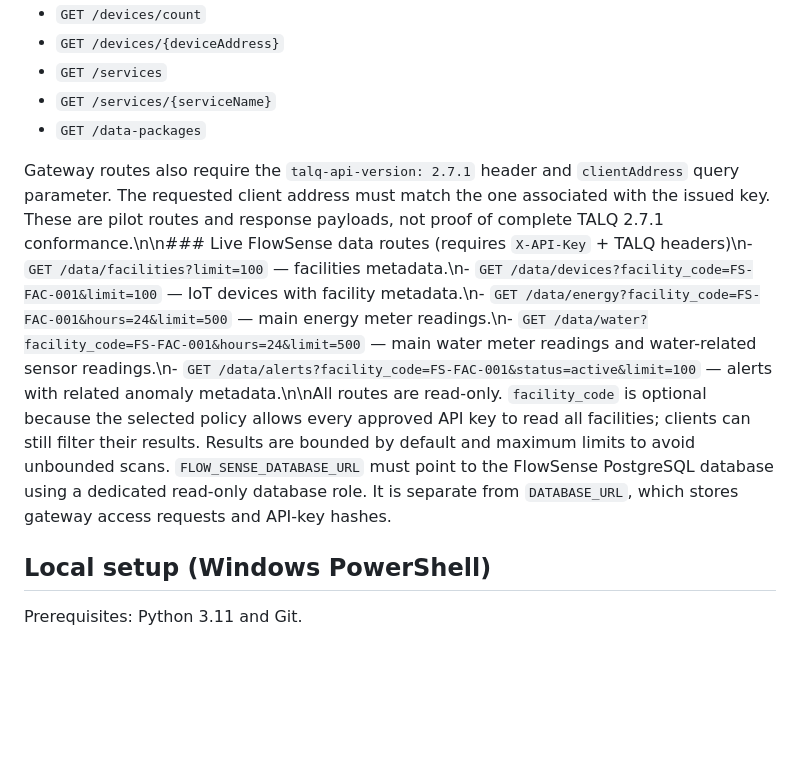
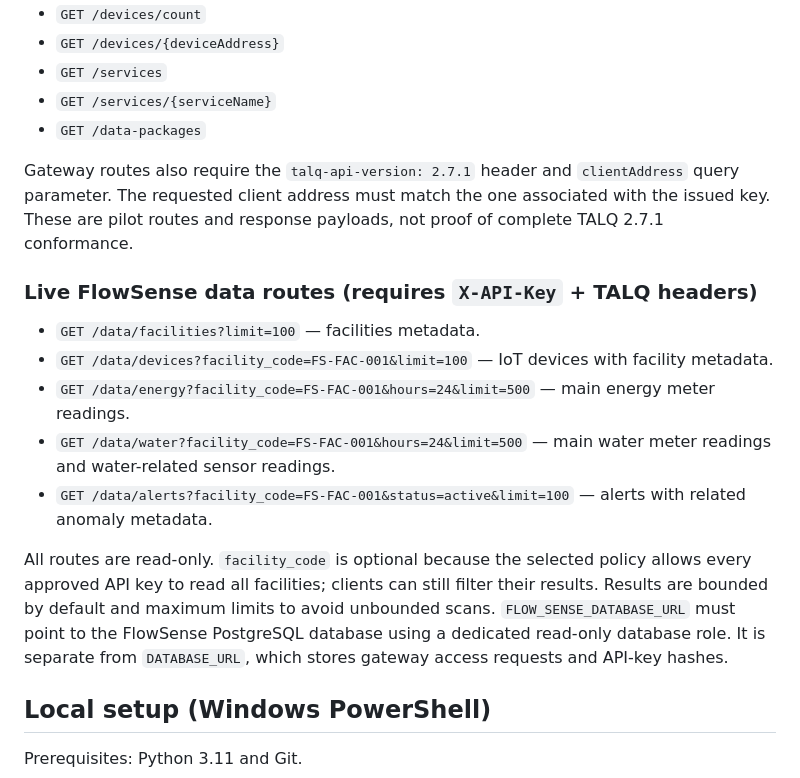
Before and after one commit to ayush2459/talq-api-key, a Markdown page: README.md, the part around one of its changes. GitHub-like rendering; blank space fills up the shorter version.

Commit message:
Fix formatting in live data API documentation

```diff
--- a/README.md
+++ b/README.md
@@ -46,7 +46,16 @@ The raw client API key and request token must never be logged or stored in brows
 - `GET /services/{serviceName}`
 - `GET /data-packages`
 
-Gateway routes also require the `talq-api-version: 2.7.1` header and `clientAddress` query parameter. The requested client address must match the one associated with the issued key. These are pilot routes and response payloads, not proof of complete TALQ 2.7.1 conformance.\n\n### Live FlowSense data routes (requires `X-API-Key` + TALQ headers)\n- `GET /data/facilities?limit=100` — facilities metadata.\n- `GET /data/devices?facility_code=FS-FAC-001&limit=100` — IoT devices with facility metadata.\n- `GET /data/energy?facility_code=FS-FAC-001&hours=24&limit=500` — main energy meter readings.\n- `GET /data/water?facility_code=FS-FAC-001&hours=24&limit=500` — main water meter readings and water-related sensor readings.\n- `GET /data/alerts?facility_code=FS-FAC-001&status=active&limit=100` — alerts with related anomaly metadata.\n\nAll routes are read-only. `facility_code` is optional because the selected policy allows every approved API key to read all facilities; clients can still filter their results. Results are bounded by default and maximum limits to avoid unbounded scans. `FLOW_SENSE_DATABASE_URL` must point to the FlowSense PostgreSQL database using a dedicated read-only database role. It is separate from `DATABASE_URL`, which stores gateway access requests and API-key hashes.
+Gateway routes also require the `talq-api-version: 2.7.1` header and `clientAddress` query parameter. The requested client address must match the one associated with the issued key. These are pilot routes and response payloads, not proof of complete TALQ 2.7.1 conformance.
+
+### Live FlowSense data routes (requires `X-API-Key` + TALQ headers)
+- `GET /data/facilities?limit=100` — facilities metadata.
+- `GET /data/devices?facility_code=FS-FAC-001&limit=100` — IoT devices with facility metadata.
+- `GET /data/energy?facility_code=FS-FAC-001&hours=24&limit=500` — main energy meter readings.
+- `GET /data/water?facility_code=FS-FAC-001&hours=24&limit=500` — main water meter readings and water-related sensor readings.
+- `GET /data/alerts?facility_code=FS-FAC-001&status=active&limit=100` — alerts with related anomaly metadata.
+
+All routes are read-only. `facility_code` is optional because the selected policy allows every approved API key to read all facilities; clients can still filter their results. Results are bounded by default and maximum limits to avoid unbounded scans. `FLOW_SENSE_DATABASE_URL` must point to the FlowSense PostgreSQL database using a dedicated read-only database role. It is separate from `DATABASE_URL`, which stores gateway access requests and API-key hashes.
 
 ## Local setup (Windows PowerShell)
 
```
Also changed, not shown: other parts of README.md (+2 -1 lines).
